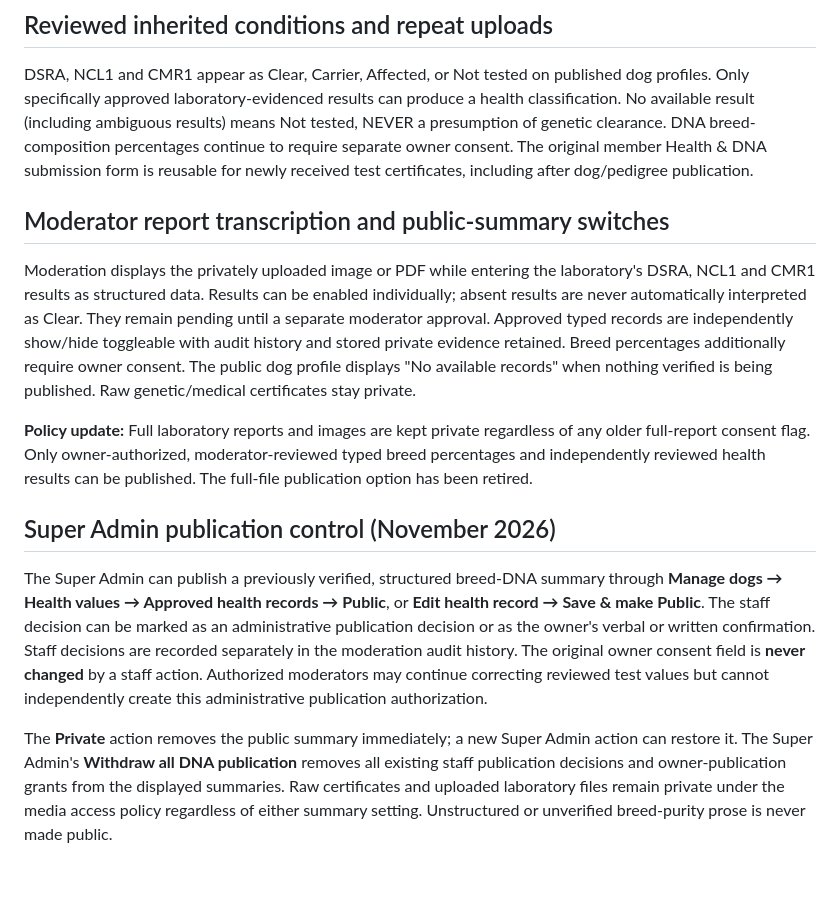
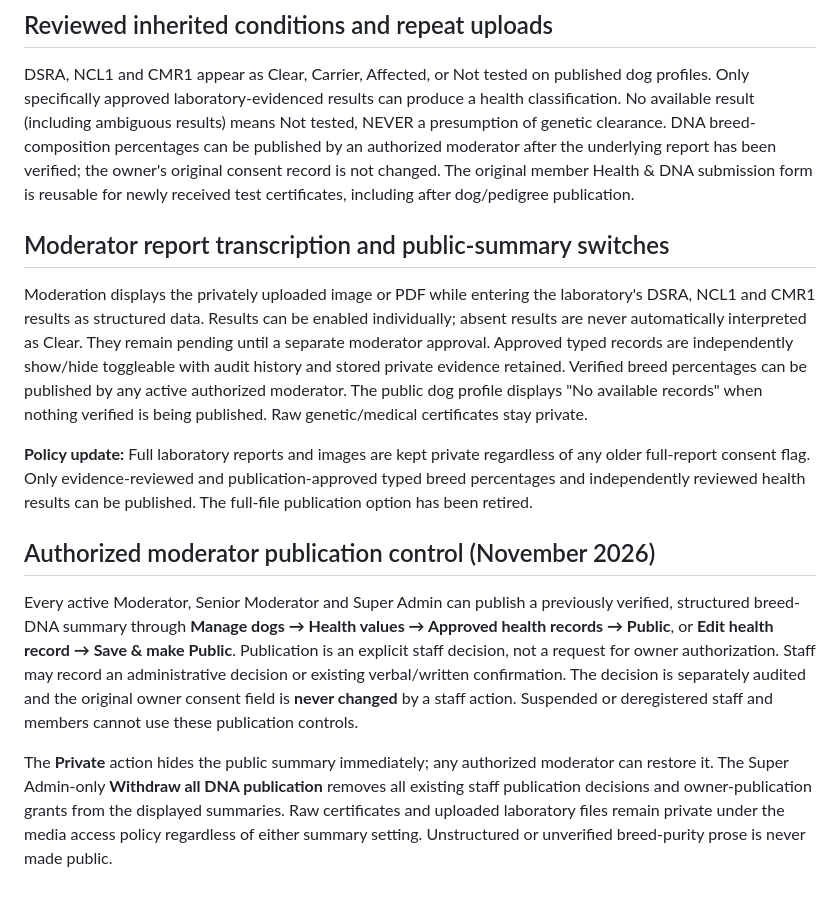
Before and after one commit to eghosa001/canecorsoancestry, a Markdown page: docs/BREED_DNA_PRIVACY.md, the part around the change. Drawn GitHub-style.

Commit message:
Document equal Public/Private rights for all authorized moderators

```diff
--- a/docs/BREED_DNA_PRIVACY.md
+++ b/docs/BREED_DNA_PRIVACY.md
@@ -33,7 +33,7 @@ DSRA, NCL1 and CMR1 appear as Clear, Carrier, Affected, or Not tested on
 published dog profiles. Only specifically approved laboratory-evidenced
 results can produce a health classification. No available result (including
 ambiguous results) means Not tested, NEVER a presumption of genetic clearance.
-DNA breed-composition percentages continue to require separate owner consent.
+DNA breed-composition percentages can be published by an authorized moderator after the underlying report has been verified; the owner's original consent record is not changed.
 The original member Health & DNA submission form is reusable for newly
 received test certificates, including after dog/pedigree publication.
 
@@ -44,26 +44,25 @@ laboratory's DSRA, NCL1 and CMR1 results as structured data. Results can be
 enabled individually; absent results are never automatically interpreted as
 Clear. They remain pending until a separate moderator approval. Approved typed
 records are independently show/hide toggleable with audit history and stored
-private evidence retained. Breed percentages additionally require owner consent.
+private evidence retained. Verified breed percentages can be published by any active authorized moderator.
 The public dog profile displays "No available records" when nothing verified
 is being published. Raw genetic/medical certificates stay private.
 
-**Policy update:** Full laboratory reports and images are kept private regardless of any older full-report consent flag. Only owner-authorized, moderator-reviewed typed breed percentages and independently reviewed health results can be published. The full-file publication option has been retired.
+**Policy update:** Full laboratory reports and images are kept private regardless of any older full-report consent flag. Only evidence-reviewed and publication-approved typed breed percentages and independently reviewed health results can be published. The full-file publication option has been retired.
 
-## Super Admin publication control (November 2026)
+## Authorized moderator publication control (November 2026)
 
-The Super Admin can publish a previously verified, structured breed-DNA
-summary through **Manage dogs → Health values → Approved health records →
-Public**, or **Edit health record → Save & make Public**. The staff decision
-can be marked as an administrative publication decision or as the owner's
-verbal or written confirmation. Staff decisions are recorded separately in
-the moderation audit history. The original owner consent field is **never
-changed** by a staff action. Authorized moderators may continue correcting
-reviewed test values but cannot independently create this administrative
-publication authorization.
+Every active Moderator, Senior Moderator and Super Admin can publish a previously
+verified, structured breed-DNA summary through **Manage dogs → Health values →
+Approved health records → Public**, or **Edit health record → Save & make Public**.
+Publication is an explicit staff decision, not a request for owner authorization.
+Staff may record an administrative decision or existing verbal/written confirmation.
+The decision is separately audited and the original owner consent field is **never
+changed** by a staff action. Suspended or deregistered staff and members cannot
+use these publication controls.
 
-The **Private** action removes the public summary immediately; a new Super
-Admin action can restore it. The Super Admin's **Withdraw all DNA publication**
+The **Private** action hides the public summary immediately; any authorized
+moderator can restore it. The Super Admin-only **Withdraw all DNA publication**
 removes all existing staff publication decisions and owner-publication grants
 from the displayed summaries. Raw certificates and uploaded laboratory files
 remain private under the media access policy regardless of either summary
```
